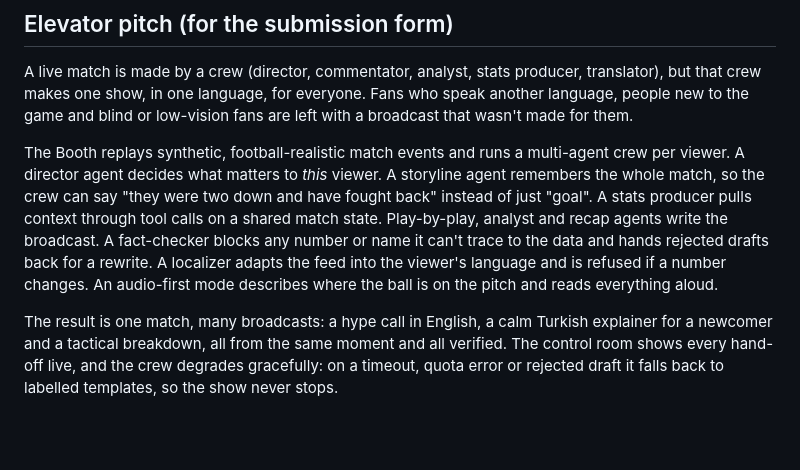
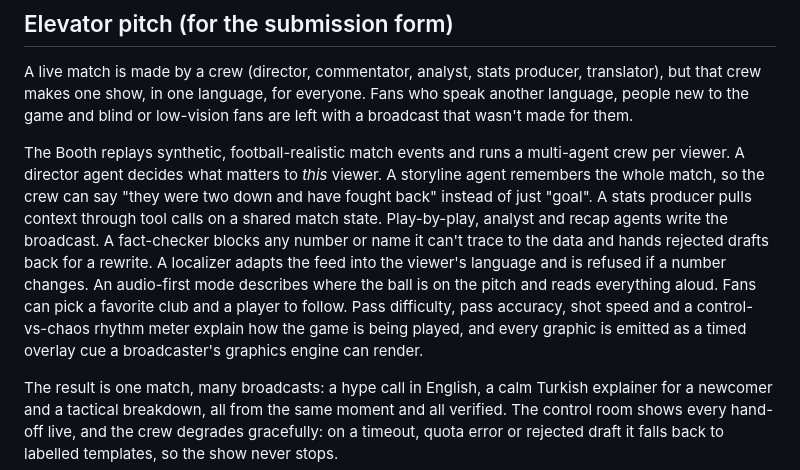
Before and after one commit to CeyhunOzcorapsiz/the-booth, a Markdown page: docs/PITCH.md, the part around the change. Rendered like a GitHub page; blank space fills up the shorter version.

```diff
--- a/docs/PITCH.md
+++ b/docs/PITCH.md
@@ -8,7 +8,7 @@
 
 A live match is made by a crew (director, commentator, analyst, stats producer, translator), but that crew makes one show, in one language, for everyone. Fans who speak another language, people new to the game and blind or low-vision fans are left with a broadcast that wasn't made for them.
 
-The Booth replays synthetic, football-realistic match events and runs a multi-agent crew per viewer. A director agent decides what matters to *this* viewer. A storyline agent remembers the whole match, so the crew can say "they were two down and have fought back" instead of just "goal". A stats producer pulls context through tool calls on a shared match state. Play-by-play, analyst and recap agents write the broadcast. A fact-checker blocks any number or name it can't trace to the data and hands rejected drafts back for a rewrite. A localizer adapts the feed into the viewer's language and is refused if a number changes. An audio-first mode describes where the ball is on the pitch and reads everything aloud.
+The Booth replays synthetic, football-realistic match events and runs a multi-agent crew per viewer. A director agent decides what matters to *this* viewer. A storyline agent remembers the whole match, so the crew can say "they were two down and have fought back" instead of just "goal". A stats producer pulls context through tool calls on a shared match state. Play-by-play, analyst and recap agents write the broadcast. A fact-checker blocks any number or name it can't trace to the data and hands rejected drafts back for a rewrite. A localizer adapts the feed into the viewer's language and is refused if a number changes. An audio-first mode describes where the ball is on the pitch and reads everything aloud. Fans can pick a favorite club and a player to follow. Pass difficulty, pass accuracy, shot speed and a control-vs-chaos rhythm meter explain how the game is being played, and every graphic is emitted as a timed overlay cue a broadcaster's graphics engine can render.
 
 The result is one match, many broadcasts: a hype call in English, a calm Turkish explainer for a newcomer and a tactical breakdown, all from the same moment and all verified. The control room shows every hand-off live, and the crew degrades gracefully: on a timeout, quota error or rejected draft it falls back to labelled templates, so the show never stops.
 
```
Also changed, not shown: README.md (+27 -1 lines), docs/DEMO.md (+1 -0 lines), docs/img/audio-first-tr.png, docs/img/compare.png, docs/img/control-room.png, docs/img/live.png, docs/img/mobile.png, docs/img/setup.png, 2 other files.
